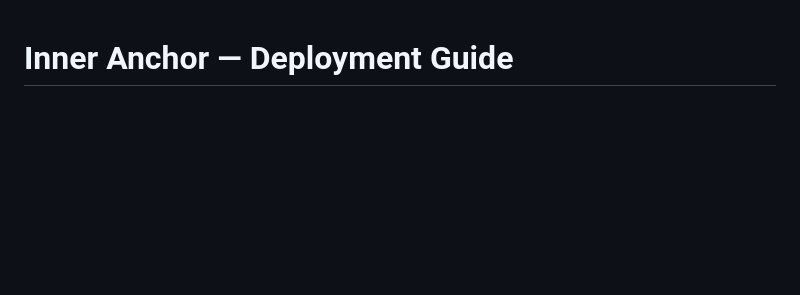
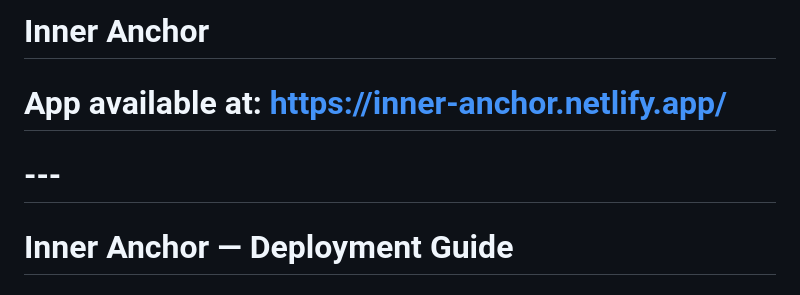
Before and after one commit to neelaypandya-ui/Inner-anchor, a Markdown page: README.md, the part around the change. Drawn GitHub-style; blank space fills up the shorter version.

Commit message:
Add app link to README

```diff
--- a/README.md
+++ b/README.md
@@ -1,3 +1,9 @@
+# Inner Anchor
+
+# App available at: https://inner-anchor.netlify.app/
+
+# ---
+
 # Inner Anchor — Deployment Guide
 
 ## Deploy for Free in 5 Minutes (From Your Phone)
```
